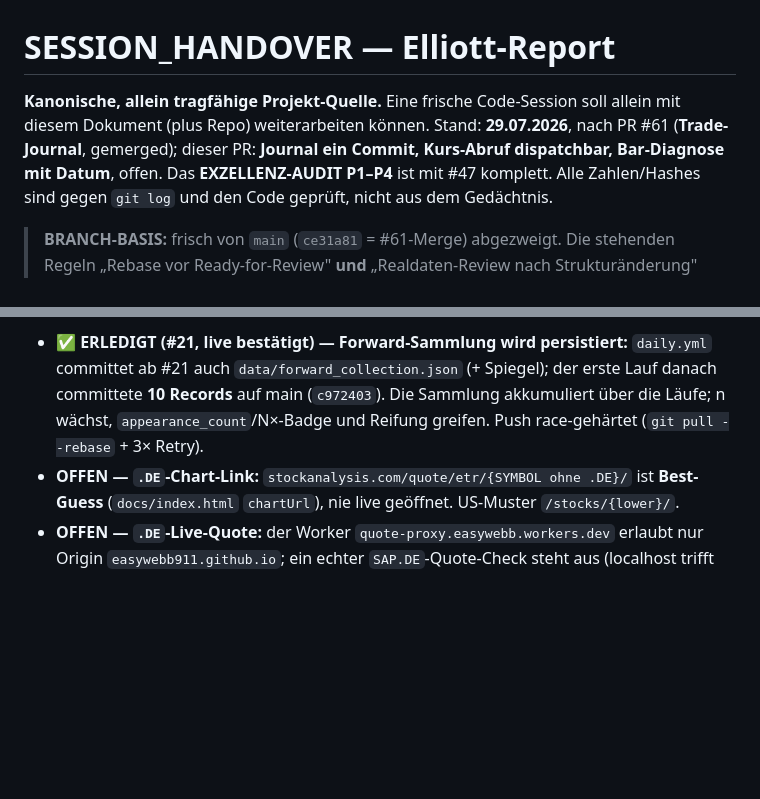
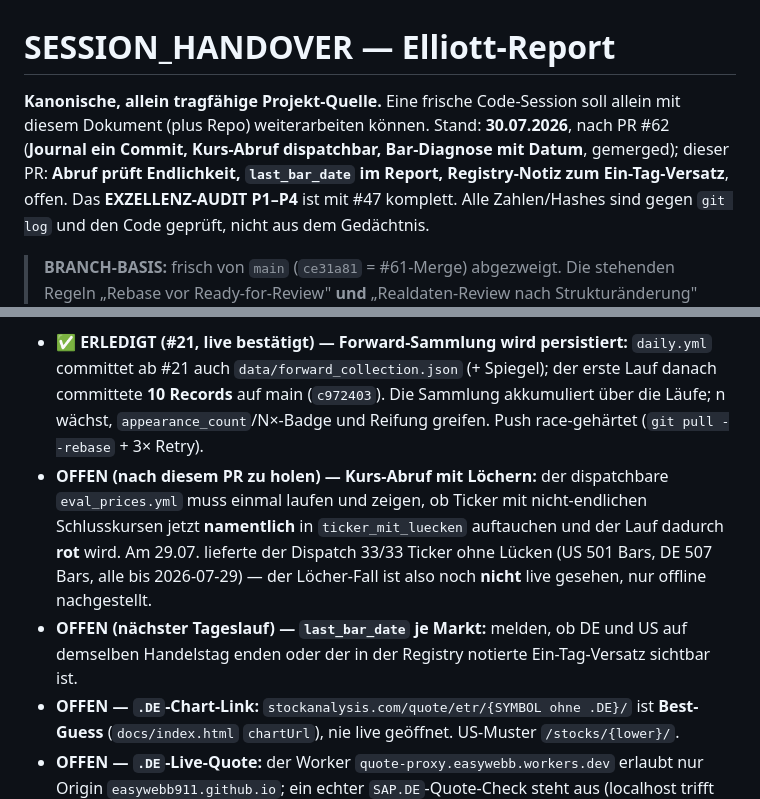
Before and after one commit to easywebb911/Elliott-Report, a Markdown page: SESSION_HANDOVER.md, 2 parts joined by grey strips. Drawn GitHub-style; blank space fills up the shorter version.

Commit message:
docs: Handover fuer Abruf-Endlichkeit, last_bar_date, Registry-Notiz
#62 mit Feature-Hash festgeschrieben, dieser PR eingetragen; zwei
offene Verifikationen ergaenzt (Loecher-Fall live, last_bar_date je
Markt im naechsten Tageslauf).

Co-Authored-By: Claude Opus 5 <noreply@anthropic.com>
Claude-Session: https://claude.ai/code/session_0192cBS2QheRYNU9kA3Wvx95

```diff
--- a/SESSION_HANDOVER.md
+++ b/SESSION_HANDOVER.md
@@ -1,8 +1,9 @@
 # SESSION_HANDOVER — Elliott-Report
 
 **Kanonische, allein tragfähige Projekt-Quelle.** Eine frische Code-Session soll
-allein mit diesem Dokument (plus Repo) weiterarbeiten können. Stand: **29.07.2026**,
-nach PR #61 (**Trade-Journal**, gemerged); dieser PR: **Journal ein Commit, Kurs-Abruf dispatchbar, Bar-Diagnose mit Datum**, offen. Das **EXZELLENZ-AUDIT P1–P4** ist mit #47 komplett.
+allein mit diesem Dokument (plus Repo) weiterarbeiten können. Stand: **30.07.2026**,
+nach PR #62 (**Journal ein Commit, Kurs-Abruf dispatchbar, Bar-Diagnose mit Datum**,
+gemerged); dieser PR: **Abruf prüft Endlichkeit, `last_bar_date` im Report, Registry-Notiz zum Ein-Tag-Versatz**, offen. Das **EXZELLENZ-AUDIT P1–P4** ist mit #47 komplett.
 Alle Zahlen/Hashes sind gegen `git log` und den Code geprüft, nicht aus dem
 Gedächtnis.
 
@@ -122,6 +124,8 @@ Aus der Sandbox **nicht** verifizierbar (kein Yahoo/EDGAR/externer Host, CORS):
   der erste Lauf danach committete **10 Records** auf main (`c972403`). Die
   Sammlung akkumuliert über die Läufe; n wächst, `appearance_count`/N×-Badge und
   Reifung greifen. Push race-gehärtet (`git pull --rebase` + 3× Retry).
+- **OFFEN (nach diesem PR zu holen) — Kurs-Abruf mit Löchern:** der dispatchbare `eval_prices.yml` muss einmal laufen und zeigen, ob Ticker mit nicht-endlichen Schlusskursen jetzt **namentlich** in `ticker_mit_luecken` auftauchen und der Lauf dadurch **rot** wird. Am 29.07. lieferte der Dispatch 33/33 Ticker ohne Lücken (US 501 Bars, DE 507 Bars, alle bis 2026-07-29) — der Löcher-Fall ist also noch **nicht** live gesehen, nur offline nachgestellt.
+- **OFFEN (nächster Tageslauf) — `last_bar_date` je Markt:** melden, ob DE und US auf demselben Handelstag enden oder der in der Registry notierte Ein-Tag-Versatz sichtbar ist.
 - **OFFEN — `.DE`-Chart-Link:** `stockanalysis.com/quote/etr/{SYMBOL ohne .DE}/`
   ist **Best-Guess** (`docs/index.html` `chartUrl`), nie live geöffnet. US-Muster
   `/stocks/{lower}/`.
```
Also changed, not shown: other parts of SESSION_HANDOVER.md (+2 -1 lines).
